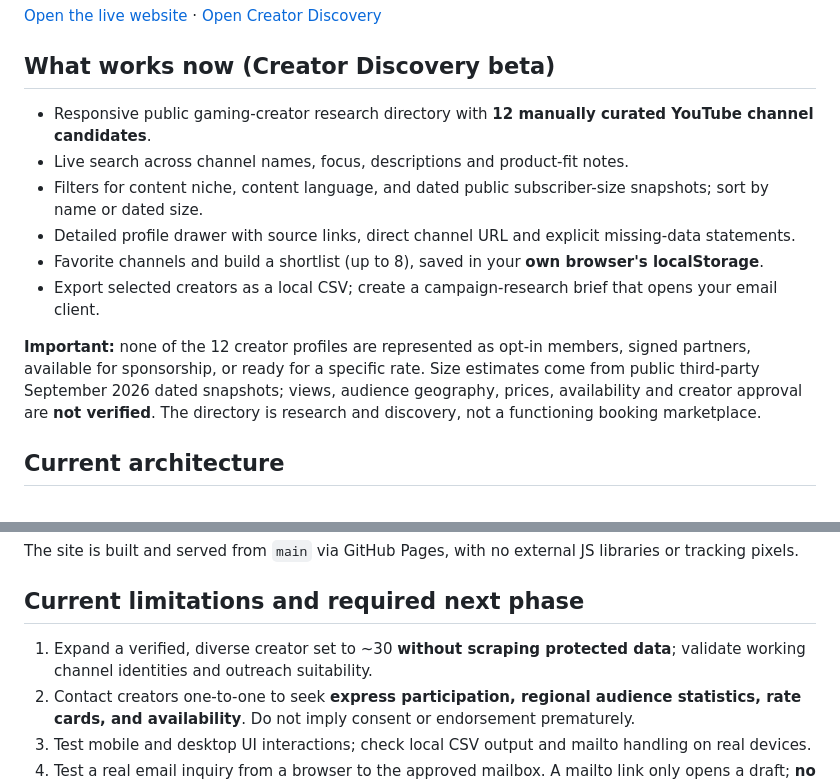
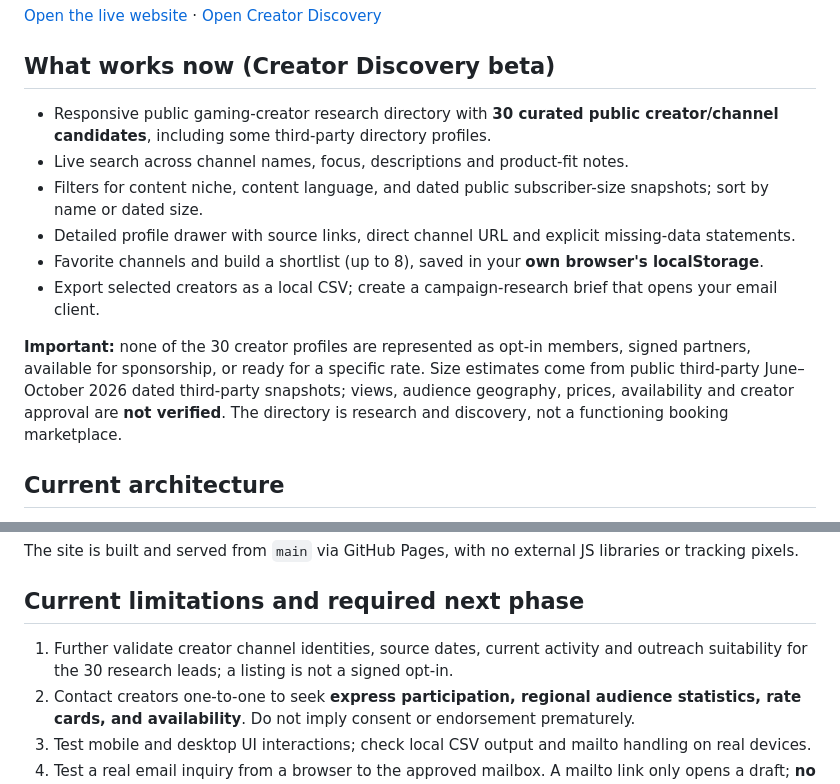
Before and after one commit to MichaelPan24/gamelaunch-bridge, a Markdown page: README.md, 2 parts joined by grey strips. GitHub-like rendering.

Commit message:
Document 30 public leads and verification constraints

```diff
--- a/README.md
+++ b/README.md
@@ -3,14 +3,14 @@
 [Open the live website](https://michaelpan24.github.io/gamelaunch-bridge/) · [Open Creator Discovery](https://michaelpan24.github.io/gamelaunch-bridge/discover.html)
 
 ## What works now (Creator Discovery beta)
-- Responsive public gaming-creator research directory with **12 manually curated YouTube channel candidates**.
+- Responsive public gaming-creator research directory with **30 curated public creator/channel candidates**, including some third-party directory profiles.
 - Live search across channel names, focus, descriptions and product-fit notes.
 - Filters for content niche, content language, and dated public subscriber-size snapshots; sort by name or dated size.
 - Detailed profile drawer with source links, direct channel URL and explicit missing-data statements.
 - Favorite channels and build a shortlist (up to 8), saved in your **own browser's localStorage**.
 - Export selected creators as a local CSV; create a campaign-research brief that opens your email client.
 
-**Important:** none of the 12 creator profiles are represented as opt-in members, signed partners, available for sponsorship, or ready for a specific rate. Size estimates come from public third-party September 2026 dated snapshots; views, audience geography, prices, availability and creator approval are **not verified**. The directory is research and discovery, not a functioning booking marketplace.
+**Important:** none of the 30 creator profiles are represented as opt-in members, signed partners, available for sponsorship, or ready for a specific rate. Size estimates come from public third-party June–October 2026 dated third-party snapshots; views, audience geography, prices, availability and creator approval are **not verified**. The directory is research and discovery, not a functioning booking marketplace.
 
 ## Current architecture
 - `index.html` — landing page, services and email inquiry drafts.
@@ -24,7 +24,7 @@
 The site is built and served from `main` via GitHub Pages, with no external JS libraries or tracking pixels.
 
 ## Current limitations and required next phase
-1. Expand a verified, diverse creator set to ~30 **without scraping protected data**; validate working channel identities and outreach suitability.
+1. Further validate creator channel identities, source dates, current activity and outreach suitability for the 30 research leads; a listing is not a signed opt-in.
 2. Contact creators one-to-one to seek **express participation, regional audience statistics, rate cards, and availability**. Do not imply consent or endorsement prematurely.
 3. Test mobile and desktop UI interactions; check local CSV output and mailto handling on real devices.
 4. Test a real email inquiry from a browser to the approved mailbox. A mailto link only opens a draft; **no lead is submitted until a visitor sends it**.
```
